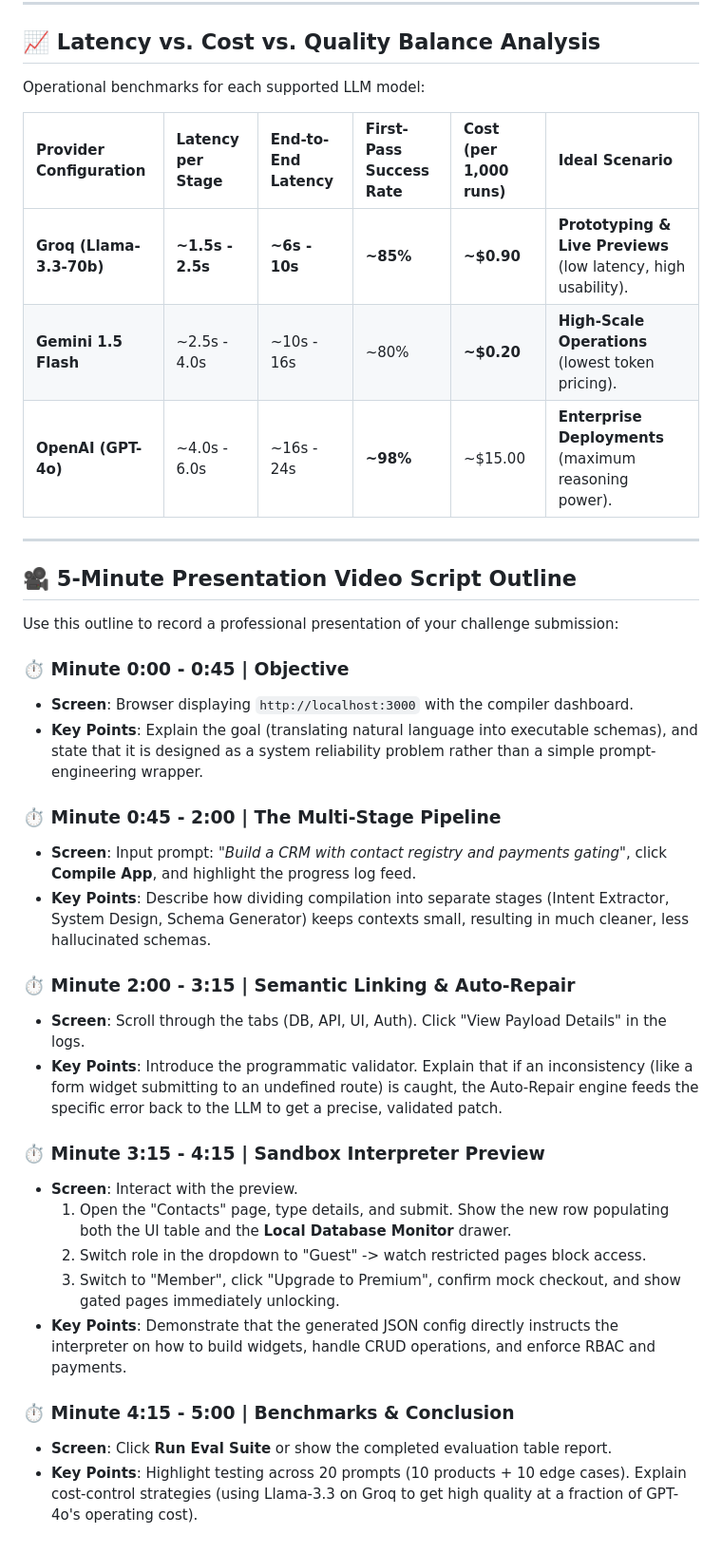
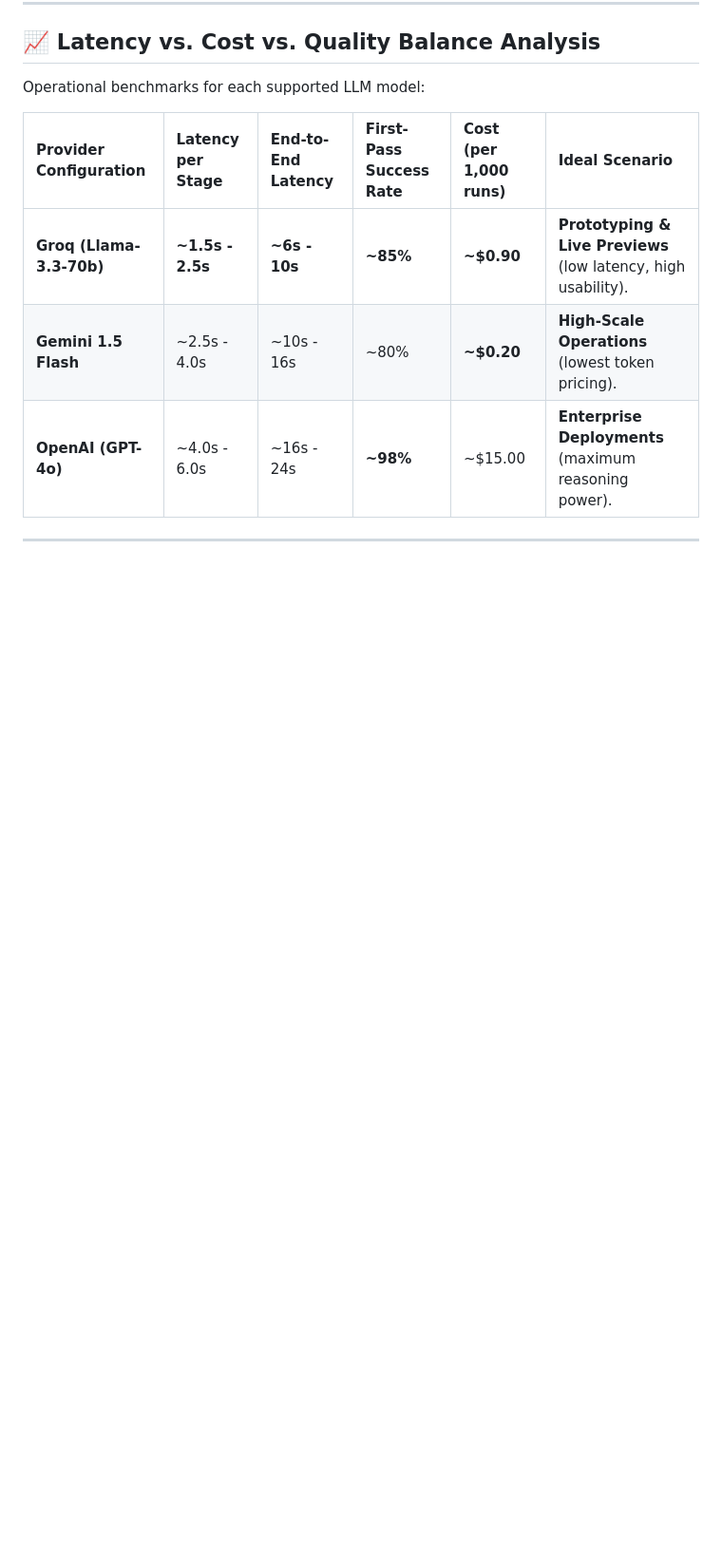
Before and after one commit to suchit2004/Intern_challenge, a Markdown page: README.md, the part around the change. Shown at 95% size. Rendered like a GitHub page; blank space fills up the shorter version.

Commit message:
Updated README
Removed the presentation video script outline from the README.

```diff
--- a/README.md
+++ b/README.md
@@ -110,30 +110,3 @@ Operational benchmarks for each supported LLM model:
 | **OpenAI (GPT-4o)** | ~4.0s - 6.0s | ~16s - 24s | **~98%** | ~$15.00 | **Enterprise Deployments** (maximum reasoning power). |
 
 ---
-
-## 🎥 5-Minute Presentation Video Script Outline
-
-Use this outline to record a professional presentation of your challenge submission:
-
-### ⏱️ Minute 0:00 - 0:45 | Objective
-* **Screen**: Browser displaying `http://localhost:3000` with the compiler dashboard.
-* **Key Points**: Explain the goal (translating natural language into executable schemas), and state that it is designed as a system reliability problem rather than a simple prompt-engineering wrapper.
-
-### ⏱️ Minute 0:45 - 2:00 | The Multi-Stage Pipeline
-* **Screen**: Input prompt: *"Build a CRM with contact registry and payments gating"*, click **Compile App**, and highlight the progress log feed.
-* **Key Points**: Describe how dividing compilation into separate stages (Intent Extractor, System Design, Schema Generator) keeps contexts small, resulting in much cleaner, less hallucinated schemas.
-
-### ⏱️ Minute 2:00 - 3:15 | Semantic Linking & Auto-Repair
-* **Screen**: Scroll through the tabs (DB, API, UI, Auth). Click "View Payload Details" in the logs.
-* **Key Points**: Introduce the programmatic validator. Explain that if an inconsistency (like a form widget submitting to an undefined route) is caught, the Auto-Repair engine feeds the specific error back to the LLM to get a precise, validated patch.
-
-### ⏱️ Minute 3:15 - 4:15 | Sandbox Interpreter Preview
-* **Screen**: Interact with the preview.
-  1. Open the "Contacts" page, type details, and submit. Show the new row populating both the UI table and the **Local Database Monitor** drawer.
-  2. Switch role in the dropdown to "Guest" -> watch restricted pages block access.
-  3. Switch to "Member", click "Upgrade to Premium", confirm mock checkout, and show gated pages immediately unlocking.
-* **Key Points**: Demonstrate that the generated JSON config directly instructs the interpreter on how to build widgets, handle CRUD operations, and enforce RBAC and payments.
-
-### ⏱️ Minute 4:15 - 5:00 | Benchmarks & Conclusion
-* **Screen**: Click **Run Eval Suite** or show the completed evaluation table report.
-* **Key Points**: Highlight testing across 20 prompts (10 products + 10 edge cases). Explain cost-control strategies (using Llama-3.3 on Groq to get high quality at a fraction of GPT-4o's operating cost).
```
